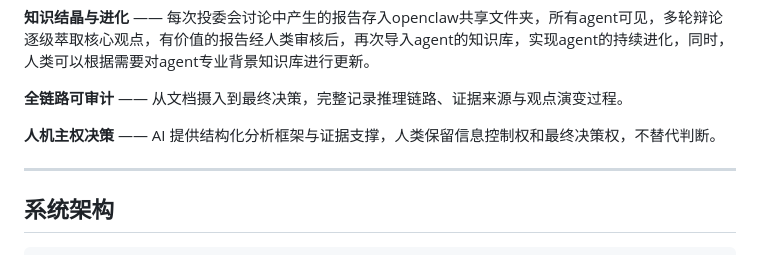
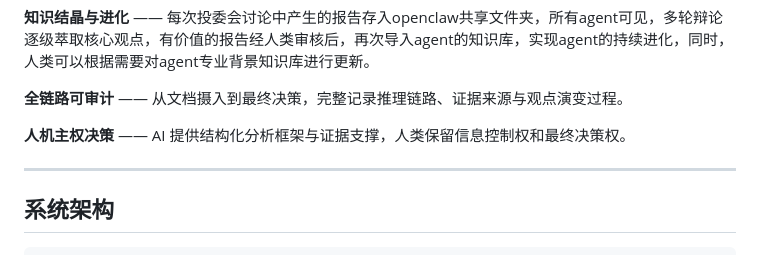
Before and after one commit to alexhegit/sovereign-IQ, a Markdown page: README.md, the part around the change. Drawn GitHub-style.

```diff
--- a/README.md
+++ b/README.md
@@ -28,7 +28,7 @@
 
 **全链路可审计** —— 从文档摄入到最终决策，完整记录推理链路、证据来源与观点演变过程。
 
-**人机主权决策** —— AI 提供结构化分析框架与证据支撑，人类保留信息控制权和最终决策权，不替代判断。
+**人机主权决策** —— AI 提供结构化分析框架与证据支撑，人类保留信息控制权和最终决策权。
 
 
 
```
